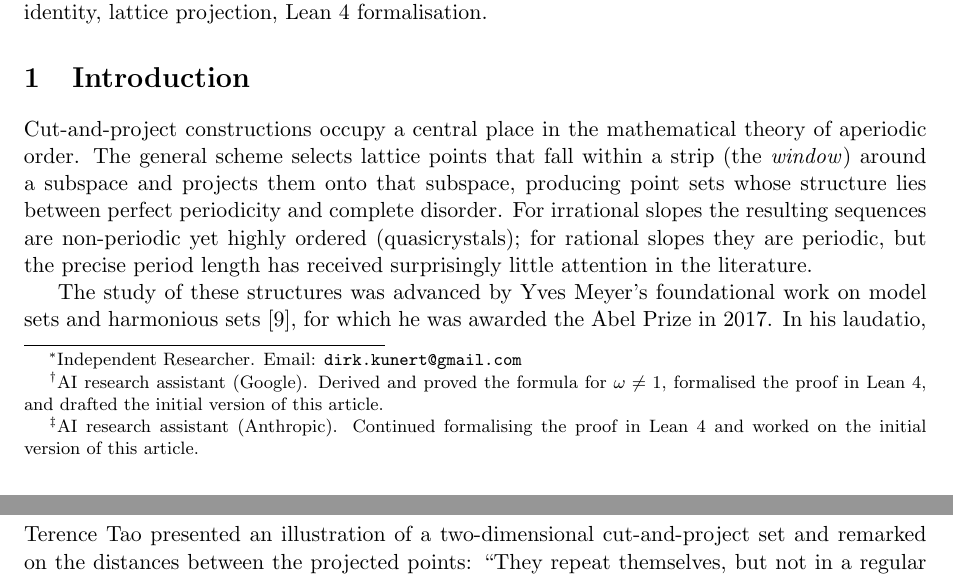
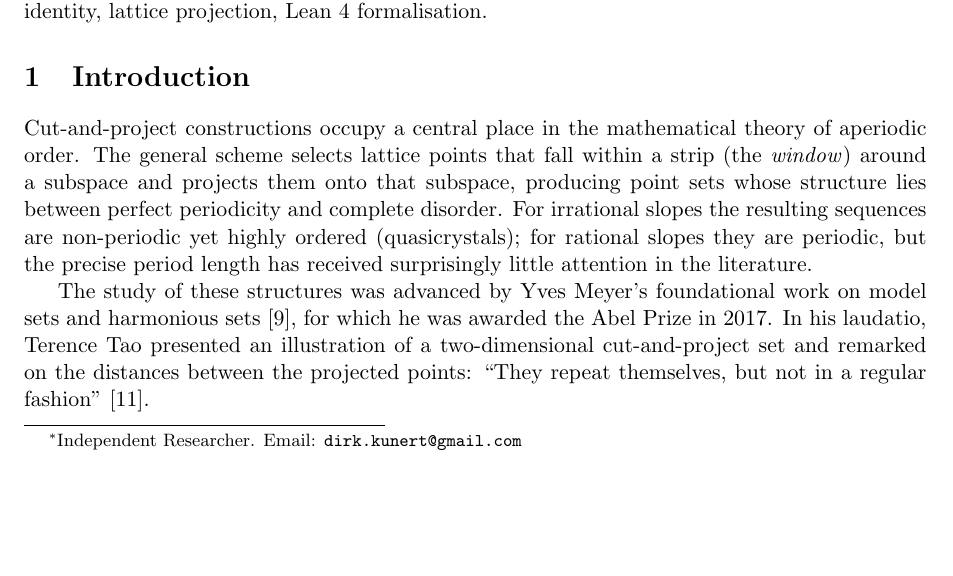
Before and after one commit to dkunert/cut-and-project, a LaTeX paper (LaTeX/period_length_cut_and_project.tex): two parts of pages 1 and 2 of 10 before the commit and part of page 1 of 10 after it, the two joined at a grey line, cut so that both start at the same text, the shorter picture padded with empty space. Compiled offline with pdfLaTeX.

Commit message:
AIs are no authors.

```diff
--- a/LaTeX/period_length_cut_and_project.tex
+++ b/LaTeX/period_length_cut_and_project.tex
@@ -22,13 +22,6 @@
 with Rational Slope and Arbitrary Real Window Width}
 \author{
     Dirk Kunert\thanks{Independent Researcher. Email: \texttt{dirk.kunert@gmail.com}}
-    \and
-    Gemini 3.1 Pro (High)\thanks{AI research assistant (Google). Derived and proved
-    the formula for $\omega \ne 1$, formalised the proof in Lean~4, and
-    drafted the initial version of this article.}
-    \and
-    Claude Opus 4.6\thanks{AI research assistant (Anthropic). Continued formalising
-    the proof in Lean~4 and worked on the initial version of this article.}
 }
 \date{\today}
 
```
